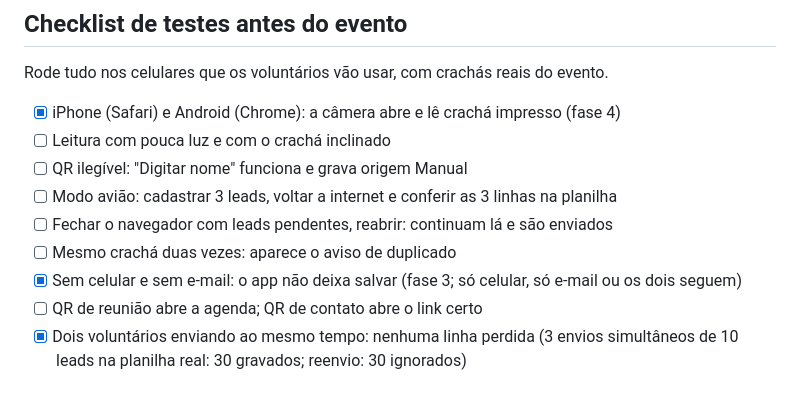
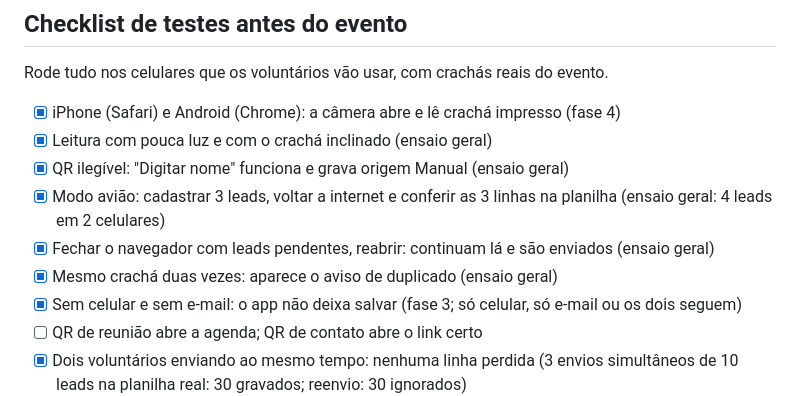
Before and after one commit to HugoPessoni/leads-ai-brasil, a Markdown page: PLANO.md, the part around the change. Drawn GitHub-style.

Commit message:
Ensaio geral aprovado: checklist com os itens comprovados no ensaio
- 2 celulares, 10 crachás, modo avião no meio: 10 linhas, sem duplicados, backup importou 0
- Pendentes antes do evento: imagens reais dos QRs, limpeza dos testes, instalação e bateria

Co-Authored-By: Claude Opus 5.5 <noreply@anthropic.com>

```diff
--- a/PLANO.md
+++ b/PLANO.md
@@ -278,11 +278,11 @@ Dez fases, cada uma testável no celular; o Claude Code para ao fim de cada uma
 Rode tudo nos celulares que os voluntários vão usar, com crachás reais do evento.
 
 - [x] iPhone (Safari) e Android (Chrome): a câmera abre e lê crachá impresso (fase 4)
-- [ ] Leitura com pouca luz e com o crachá inclinado
-- [ ] QR ilegível: "Digitar nome" funciona e grava origem Manual
-- [ ] Modo avião: cadastrar 3 leads, voltar a internet e conferir as 3 linhas na planilha
-- [ ] Fechar o navegador com leads pendentes, reabrir: continuam lá e são enviados
-- [ ] Mesmo crachá duas vezes: aparece o aviso de duplicado
+- [x] Leitura com pouca luz e com o crachá inclinado (ensaio geral)
+- [x] QR ilegível: "Digitar nome" funciona e grava origem Manual (ensaio geral)
+- [x] Modo avião: cadastrar 3 leads, voltar a internet e conferir as 3 linhas na planilha (ensaio geral: 4 leads em 2 celulares)
+- [x] Fechar o navegador com leads pendentes, reabrir: continuam lá e são enviados (ensaio geral)
+- [x] Mesmo crachá duas vezes: aparece o aviso de duplicado (ensaio geral)
 - [x] Sem celular e sem e-mail: o app não deixa salvar (fase 3; só celular, só e-mail ou os dois seguem)
 - [ ] QR de reunião abre a agenda; QR de contato abre o link certo
 - [x] Dois voluntários enviando ao mesmo tempo: nenhuma linha perdida (3 envios simultâneos de 10 leads na planilha real: 30 gravados; reenvio: 30 ignorados)
```
